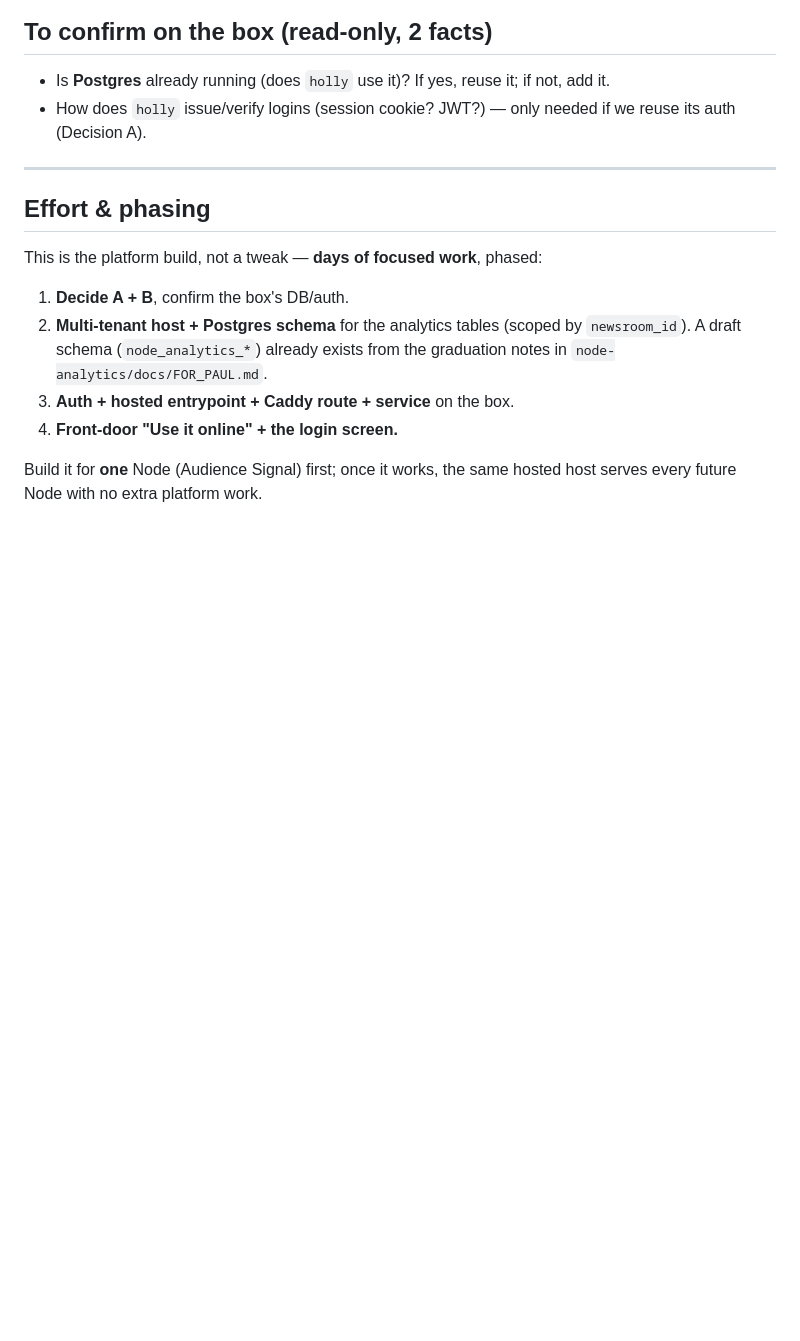
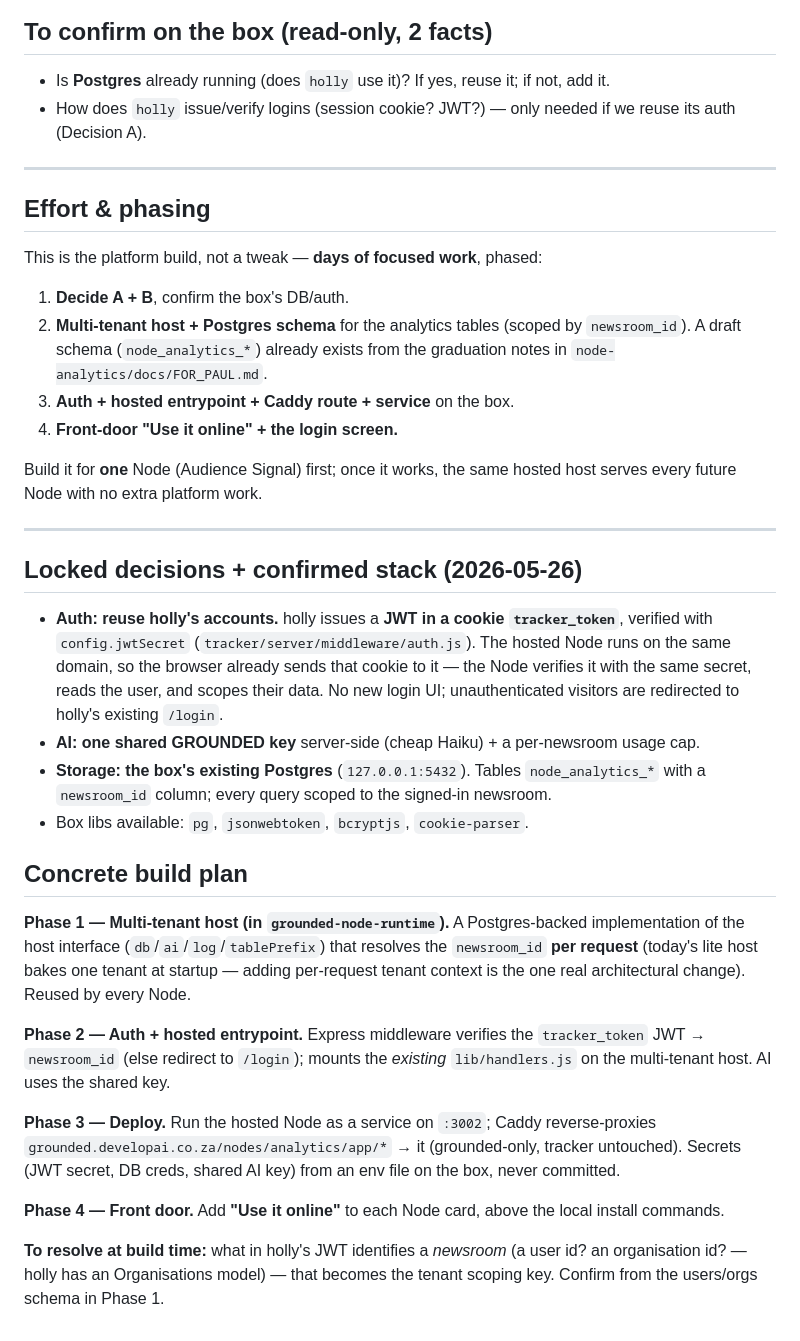
Before and after one commit to pauldevelopai/nodes, a Markdown page: HOSTED.md, the part around the change. Drawn GitHub-style; blank space fills up the shorter version.

Commit message:
Hosted design: lock decisions + confirmed stack + build plan
Decisions: reuse holly's JWT-cookie auth (tracker_token / config.jwtSecret),
shared GROUNDED AI key, reuse the box's Postgres. Add the 4-phase build plan
(multi-tenant host in the runtime → auth/entrypoint → deploy behind Caddy →
front-door "Use it online").

Co-Authored-By: Claude Opus 4.7 (1M context) <noreply@anthropic.com>

```diff
--- a/HOSTED.md
+++ b/HOSTED.md
@@ -87,3 +87,40 @@ This is the platform build, not a tweak — **days of focused work**, phased:
 
 Build it for **one** Node (Audience Signal) first; once it works, the same hosted host
 serves every future Node with no extra platform work.
+
+---
+
+## Locked decisions + confirmed stack (2026-05-26)
+
+- **Auth: reuse holly's accounts.** holly issues a **JWT in a cookie `tracker_token`**,
+  verified with `config.jwtSecret` (`tracker/server/middleware/auth.js`). The hosted
+  Node runs on the same domain, so the browser already sends that cookie to it — the
+  Node verifies it with the same secret, reads the user, and scopes their data. No new
+  login UI; unauthenticated visitors are redirected to holly's existing `/login`.
+- **AI: one shared GROUNDED key** server-side (cheap Haiku) + a per-newsroom usage cap.
+- **Storage: the box's existing Postgres** (`127.0.0.1:5432`). Tables `node_analytics_*`
+  with a `newsroom_id` column; every query scoped to the signed-in newsroom.
+- Box libs available: `pg`, `jsonwebtoken`, `bcryptjs`, `cookie-parser`.
+
+## Concrete build plan
+
+**Phase 1 — Multi-tenant host (in `grounded-node-runtime`).** A Postgres-backed
+implementation of the host interface (`db`/`ai`/`log`/`tablePrefix`) that resolves the
+`newsroom_id` **per request** (today's lite host bakes one tenant at startup — adding
+per-request tenant context is the one real architectural change). Reused by every Node.
+
+**Phase 2 — Auth + hosted entrypoint.** Express middleware verifies the `tracker_token`
+JWT → `newsroom_id` (else redirect to `/login`); mounts the *existing* `lib/handlers.js`
+on the multi-tenant host. AI uses the shared key.
+
+**Phase 3 — Deploy.** Run the hosted Node as a service on `:3002`; Caddy
+reverse-proxies `grounded.developai.co.za/nodes/analytics/app/*` → it (grounded-only,
+tracker untouched). Secrets (JWT secret, DB creds, shared AI key) from an env file on
+the box, never committed.
+
+**Phase 4 — Front door.** Add **"Use it online"** to each Node card, above the local
+install commands.
+
+**To resolve at build time:** what in holly's JWT identifies a *newsroom* (a user id?
+an organisation id? — holly has an Organisations model) — that becomes the tenant
+scoping key. Confirm from the users/orgs schema in Phase 1.
```
